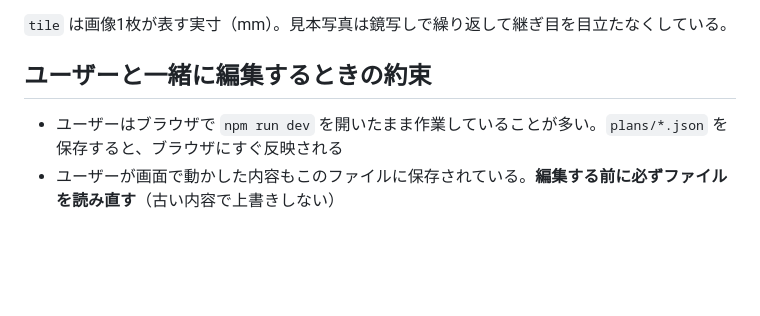
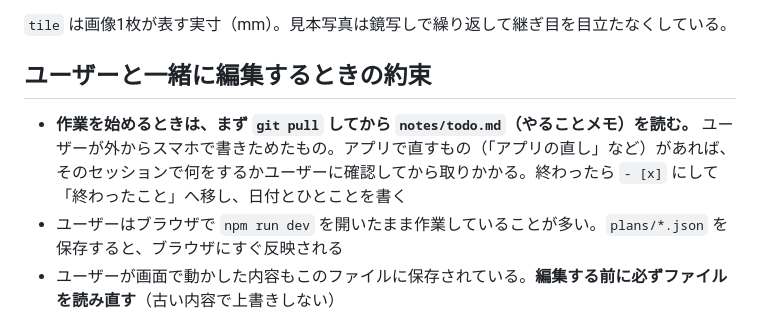
Before and after one commit to rmtangled-cyber/myhomesimulater, a Markdown page: CLAUDE.md, the part around the change. Rendered like a GitHub page; blank space fills up the shorter version.

Commit message:
CLAUDE.md: 作業の始めにやることメモを確認する
Co-Authored-By: Claude Opus 5.5 <noreply@anthropic.com>
Claude-Session: https://claude.ai/code/session_019atzFprAwXU7aZHBsa9xG3

```diff
--- a/CLAUDE.md
+++ b/CLAUDE.md
@@ -116,6 +116,7 @@
 
 ## ユーザーと一緒に編集するときの約束
 
+- **作業を始めるときは、まず `git pull` してから `notes/todo.md`（やることメモ）を読む。** ユーザーが外からスマホで書きためたもの。アプリで直すもの（「アプリの直し」など）があれば、そのセッションで何をするかユーザーに確認してから取りかかる。終わったら `- [x]` にして「終わったこと」へ移し、日付とひとことを書く
 - ユーザーはブラウザで `npm run dev` を開いたまま作業していることが多い。`plans/*.json` を保存すると、ブラウザにすぐ反映される
 - ユーザーが画面で動かした内容もこのファイルに保存されている。**編集する前に必ずファイルを読み直す**（古い内容で上書きしない）
 - JSON は 2スペースのインデントで書く（アプリの保存形式と同じにして差分を読みやすくする）
```
